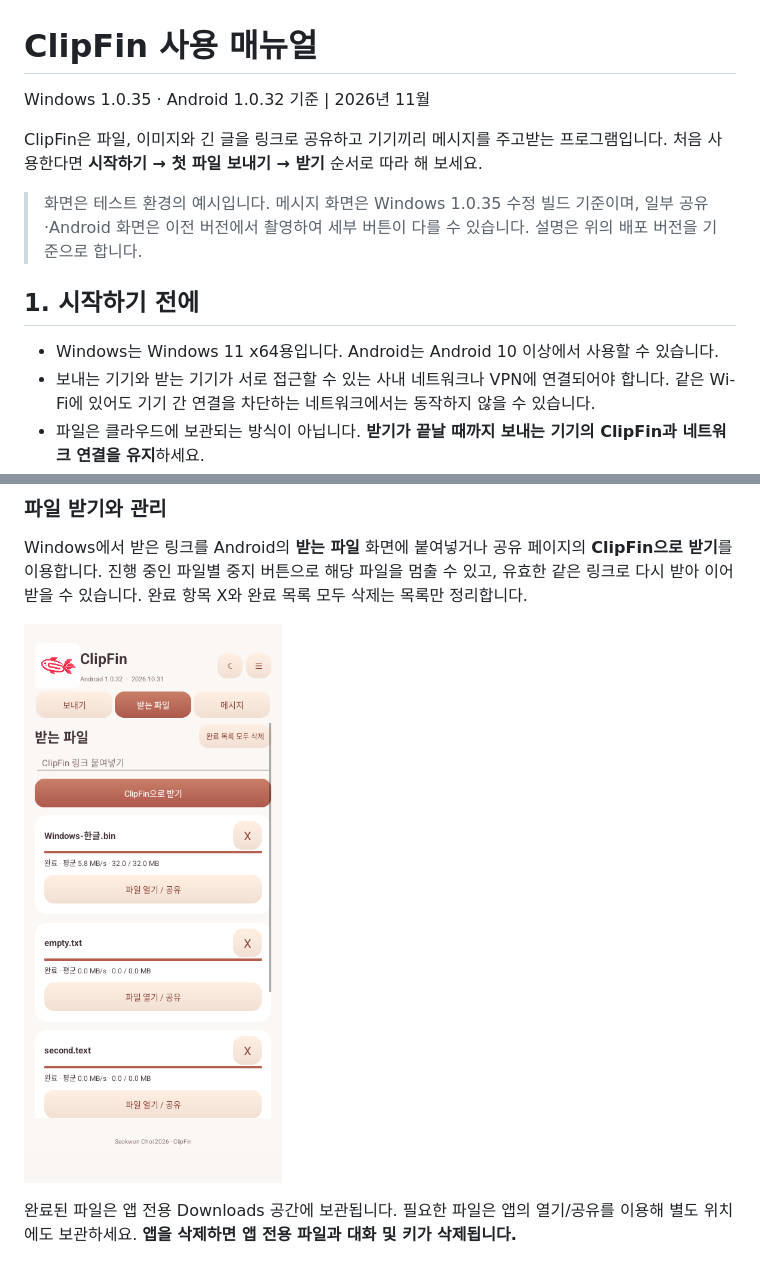
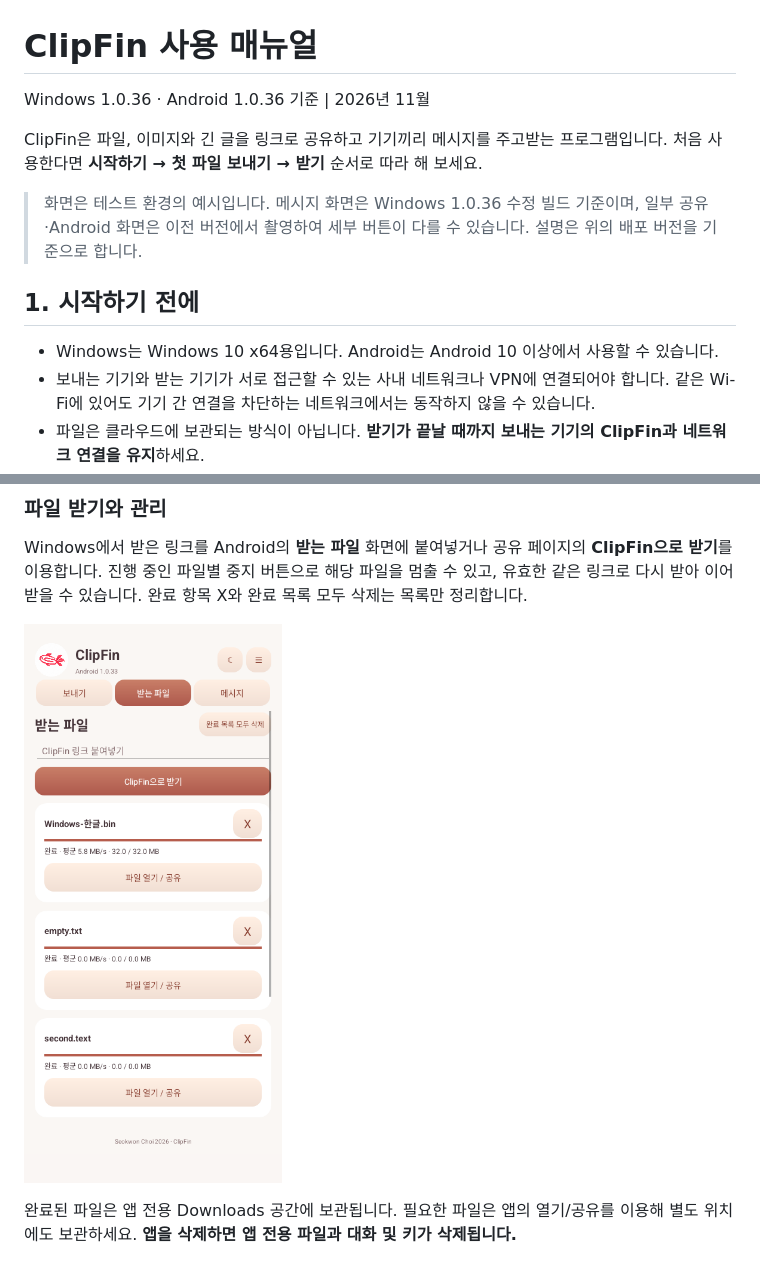
Before and after one commit to Rubiya82/ClipFin-release, a Markdown page: manual.md, 2 parts joined by grey strips. Drawn GitHub-style; pictures changed too: manual-assets/android-receive.png.

```diff
--- a/manual.md
+++ b/manual.md
@@ -1,14 +1,14 @@
 # ClipFin 사용 매뉴얼
 
-Windows 1.0.35 · Android 1.0.32 기준 | 2026년 11월
+Windows 1.0.36 · Android 1.0.36 기준 | 2026년 11월
 
 ClipFin은 파일, 이미지와 긴 글을 링크로 공유하고 기기끼리 메시지를 주고받는 프로그램입니다. 처음 사용한다면 **시작하기 → 첫 파일 보내기 → 받기** 순서로 따라 해 보세요.
 
-> 화면은 테스트 환경의 예시입니다. 메시지 화면은 Windows 1.0.35 수정 빌드 기준이며, 일부 공유·Android 화면은 이전 버전에서 촬영하여 세부 버튼이 다를 수 있습니다. 설명은 위의 배포 버전을 기준으로 합니다.
+> 화면은 테스트 환경의 예시입니다. 메시지 화면은 Windows 1.0.36 수정 빌드 기준이며, 일부 공유·Android 화면은 이전 버전에서 촬영하여 세부 버튼이 다를 수 있습니다. 설명은 위의 배포 버전을 기준으로 합니다.
 
 ## 1. 시작하기 전에
 
-- Windows는 Windows 11 x64용입니다. Android는 Android 10 이상에서 사용할 수 있습니다.
+- Windows는 Windows 10 x64용입니다. Android는 Android 10 이상에서 사용할 수 있습니다.
 - 보내는 기기와 받는 기기가 서로 접근할 수 있는 사내 네트워크나 VPN에 연결되어야 합니다. 같은 Wi-Fi에 있어도 기기 간 연결을 차단하는 네트워크에서는 동작하지 않을 수 있습니다.
 - 파일은 클라우드에 보관되는 방식이 아닙니다. **받기가 끝날 때까지 보내는 기기의 ClipFin과 네트워크 연결을 유지**하세요.
 - 공유 링크를 아는 접근 가능한 사람은 파일을 받을 수 있습니다. 링크를 공개 게시하거나 불필요하게 전달하지 마세요. 파일 전송은 HTTP이며 메시지의 암호화 연결과 다릅니다.
```
Also changed, not shown: GROUP_MESSAGING.md (+1 -1 lines), README.md (+2 -2 lines), assets/android-preview.png, assets/clipfin-dark.png, assets/clipfin-light.png, manual-assets/android-chat.png, 8 other files.
